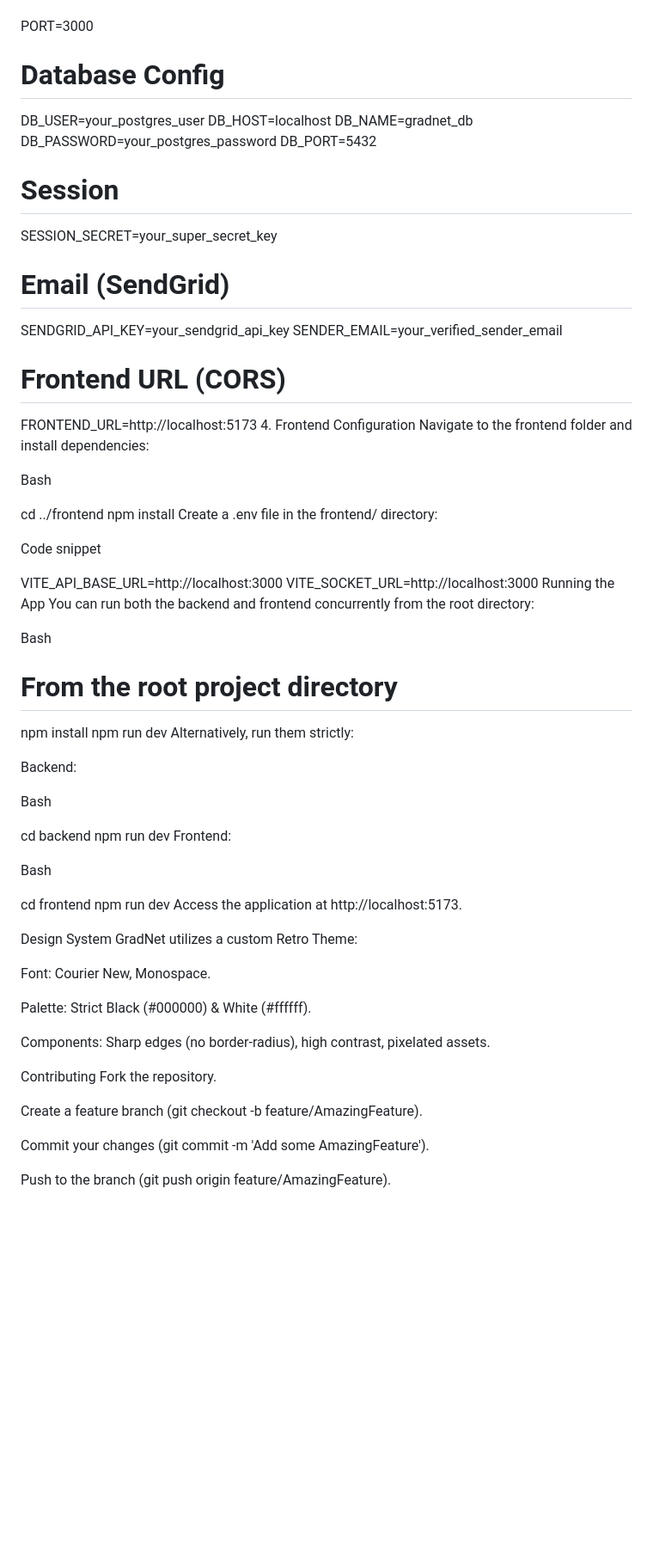
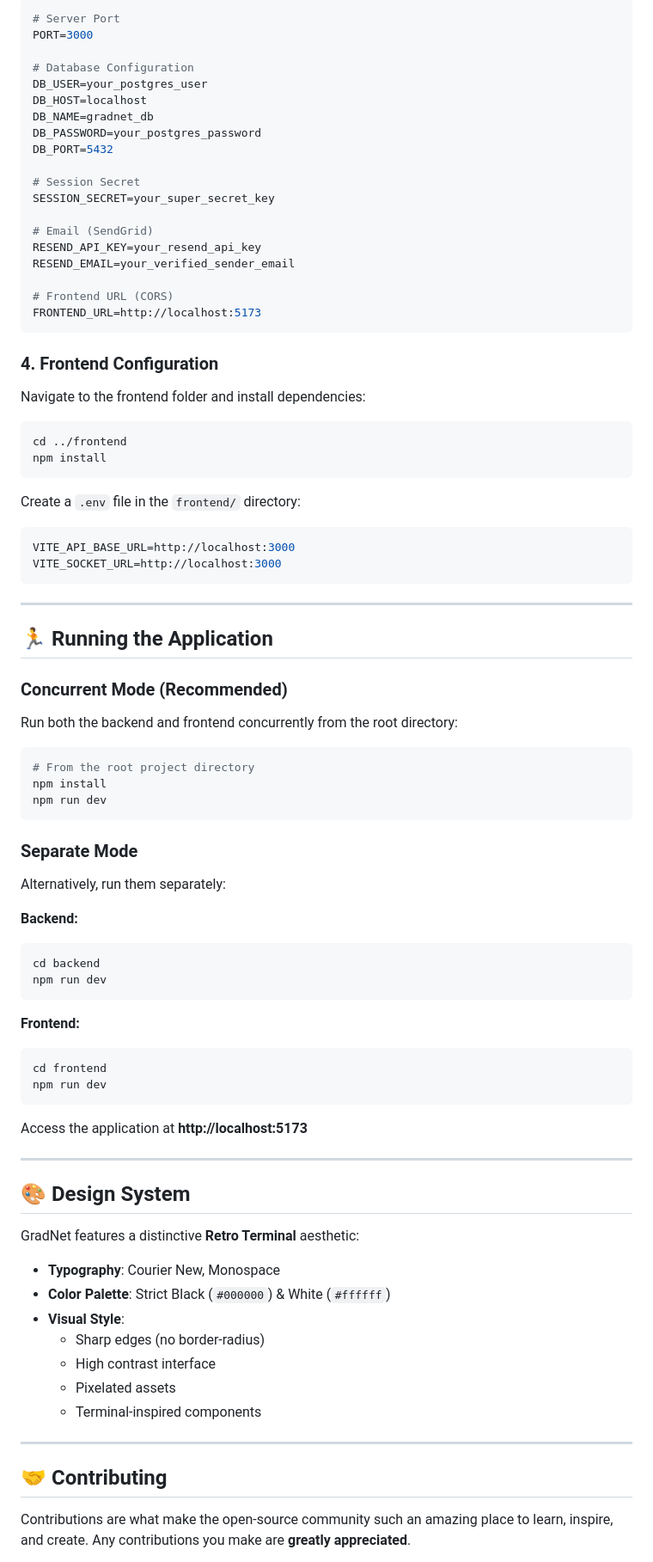
Before and after one commit to SneaX-23/GradNet, a Markdown page: README.md, the part around one of its changes. Shown at 86% size. Rendered like a GitHub page; blank space fills up the shorter version.

````diff
--- a/README.md
+++ b/README.md
@@ -142,73 +162,91 @@ Code snippet
 
+```env
+# Server Port
 PORT=3000
-# Database Config
+
+# Database Configuration
 DB_USER=your_postgres_user
 DB_HOST=localhost
 DB_NAME=gradnet_db
 DB_PASSWORD=your_postgres_password
 DB_PORT=5432
 
-# Session
+# Session Secret
 SESSION_SECRET=your_super_secret_key
 
 # Email (SendGrid)
-SENDGRID_API_KEY=your_sendgrid_api_key
-SENDER_EMAIL=your_verified_sender_email
+RESEND_API_KEY=your_resend_api_key
+RESEND_EMAIL=your_verified_sender_email
 
 # Frontend URL (CORS)
 FRONTEND_URL=http://localhost:5173
-4. Frontend Configuration
+```
+
+### 4. Frontend Configuration
+
 Navigate to the frontend folder and install dependencies:
 
-Bash
-
+```bash
 cd ../frontend
 npm install
-Create a .env file in the frontend/ directory:
+```
 
-Code snippet
+Create a `.env` file in the `frontend/` directory:
 
+```env
 VITE_API_BASE_URL=http://localhost:3000
 VITE_SOCKET_URL=http://localhost:3000
-Running the App
-You can run both the backend and frontend concurrently from the root directory:
+```
 
-Bash
+---
 
+## 🏃 Running the Application
+
+### Concurrent Mode (Recommended)
+
+Run both the backend and frontend concurrently from the root directory:
+
+```bash
 # From the root project directory
 npm install
 npm run dev
-Alternatively, run them strictly:
+```
 
-Backend:
+### Separate Mode
 
-Bash
+Alternatively, run them separately:
 
+**Backend:**
+```bash
 cd backend
 npm run dev
-Frontend:
+```
 
-Bash
-
+**Frontend:**
+```bash
 cd frontend
 npm run dev
-Access the application at http://localhost:5173.
+```
 
-Design System
-GradNet utilizes a custom Retro Theme:
+Access the application at **http://localhost:5173**
 
-Font: Courier New, Monospace.
+---
 
-Palette: Strict Black (#000000) & White (#ffffff).
+## 🎨 Design System
 
-Components: Sharp edges (no border-radius), high contrast, pixelated assets.
+GradNet features a distinctive **Retro Terminal** aesthetic:
 
-Contributing
-Fork the repository.
+- **Typography**: Courier New, Monospace
+- **Color Palette**: Strict Black (`#000000`) & White (`#ffffff`)
+- **Visual Style**:
+  - Sharp edges (no border-radius)
+  - High contrast interface
+  - Pixelated assets
+  - Terminal-inspired components
 
-Create a feature branch (git checkout -b feature/AmazingFeature).
+---
 
-Commit your changes (git commit -m 'Add some AmazingFeature').
+## 🤝 Contributing
 
-Push to the branch (git push origin feature/AmazingFeature).
+Contributions are what make the open-source community such an amazing place to learn, inspire, and create. Any contributions you make are **greatly appreciated**.
 
````
Also changed, not shown: other parts of README.md (+133 -98 lines).
